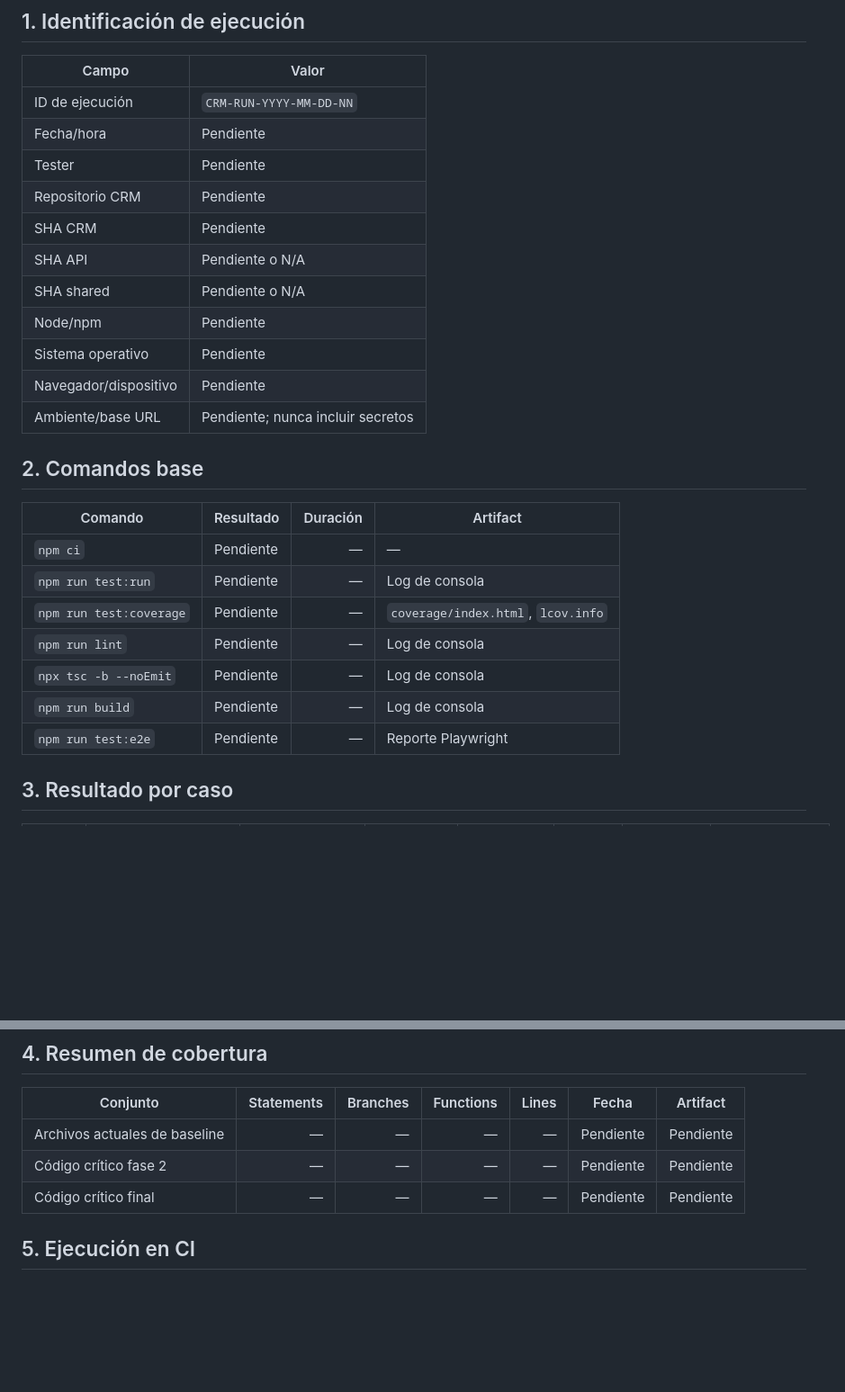
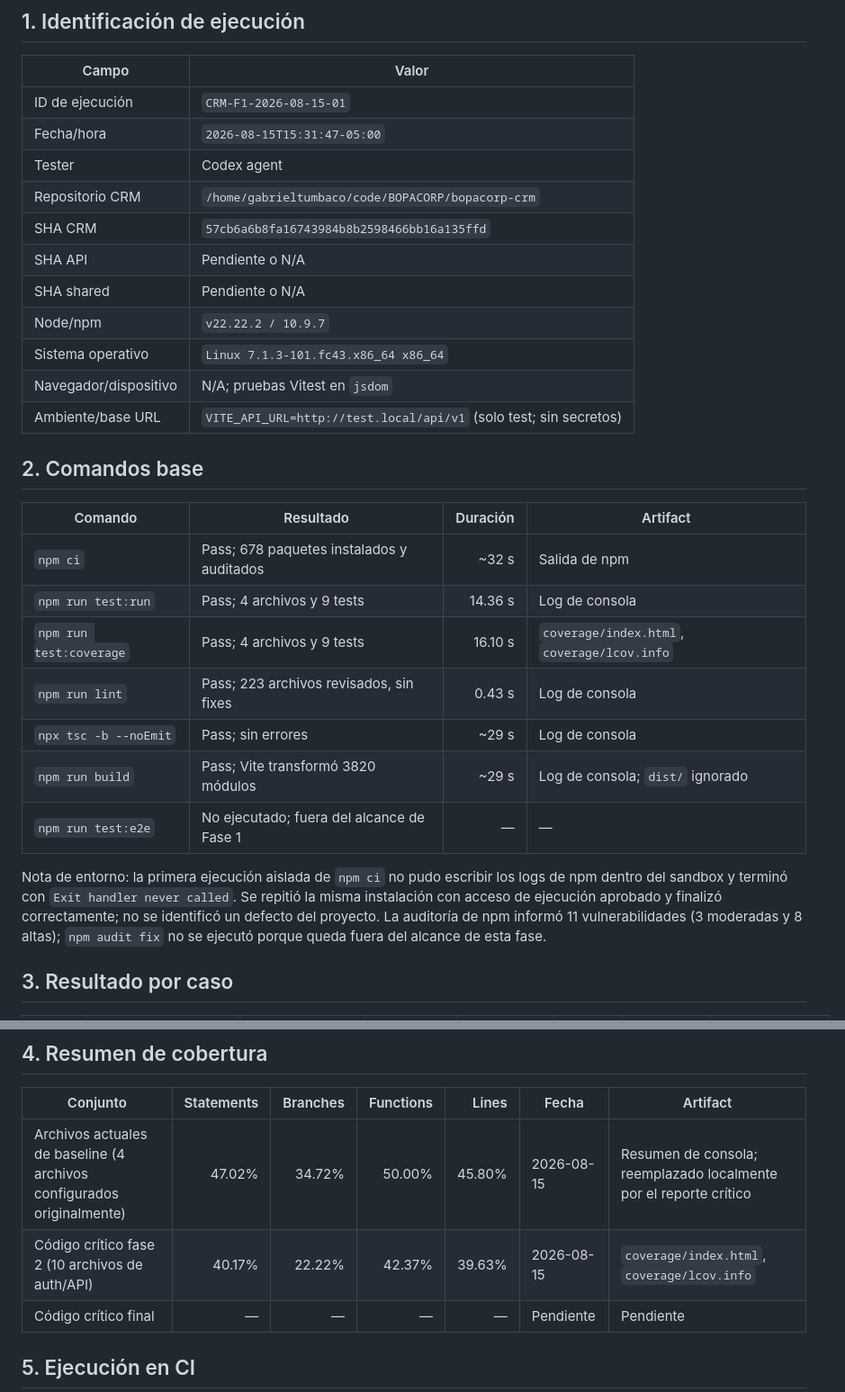
Before and after one commit to Gatumbac/Bopadigital, a Markdown page: 08-testing-plan-crm/REGISTRO_EVIDENCIA_CRM.md, 2 parts joined by grey strips. Shown at 90% size. Rendered like a GitHub page; blank space fills up the shorter version.

Commit message:
docs(testing): record CRM phase one baseline

```diff
--- a/08-testing-plan-crm/REGISTRO_EVIDENCIA_CRM.md
+++ b/08-testing-plan-crm/REGISTRO_EVIDENCIA_CRM.md
@@ -6,29 +6,31 @@ Este archivo se debe completar durante la ejecución. No registrar `Pass` por in
 
 | Campo | Valor |
 |---|---|
-| ID de ejecución | `CRM-RUN-YYYY-MM-DD-NN` |
-| Fecha/hora | Pendiente |
-| Tester | Pendiente |
-| Repositorio CRM | Pendiente |
-| SHA CRM | Pendiente |
+| ID de ejecución | `CRM-F1-2026-08-15-01` |
+| Fecha/hora | `2026-08-15T15:31:47-05:00` |
+| Tester | Codex agent |
+| Repositorio CRM | `/home/gabrieltumbaco/code/BOPACORP/bopacorp-crm` |
+| SHA CRM | `57cb6a6b8fa16743984b8b2598466bb16a135ffd` |
 | SHA API | Pendiente o N/A |
 | SHA shared | Pendiente o N/A |
-| Node/npm | Pendiente |
-| Sistema operativo | Pendiente |
-| Navegador/dispositivo | Pendiente |
-| Ambiente/base URL | Pendiente; nunca incluir secretos |
+| Node/npm | `v22.22.2 / 10.9.7` |
+| Sistema operativo | `Linux 7.1.3-101.fc43.x86_64 x86_64` |
+| Navegador/dispositivo | N/A; pruebas Vitest en `jsdom` |
+| Ambiente/base URL | `VITE_API_URL=http://test.local/api/v1` (solo test; sin secretos) |
 
 ## 2. Comandos base
 
 | Comando | Resultado | Duración | Artifact |
 |---|---|---:|---|
-| `npm ci` | Pendiente | — | — |
-| `npm run test:run` | Pendiente | — | Log de consola |
-| `npm run test:coverage` | Pendiente | — | `coverage/index.html`, `lcov.info` |
-| `npm run lint` | Pendiente | — | Log de consola |
-| `npx tsc -b --noEmit` | Pendiente | — | Log de consola |
-| `npm run build` | Pendiente | — | Log de consola |
-| `npm run test:e2e` | Pendiente | — | Reporte Playwright |
+| `npm ci` | Pass; 678 paquetes instalados y auditados | ~32 s | Salida de npm |
+| `npm run test:run` | Pass; 4 archivos y 9 tests | 14.36 s | Log de consola |
+| `npm run test:coverage` | Pass; 4 archivos y 9 tests | 16.10 s | `coverage/index.html`, `coverage/lcov.info` |
+| `npm run lint` | Pass; 223 archivos revisados, sin fixes | 0.43 s | Log de consola |
+| `npx tsc -b --noEmit` | Pass; sin errores | ~29 s | Log de consola |
+| `npm run build` | Pass; Vite transformó 3820 módulos | ~29 s | Log de consola; `dist/` ignorado |
+| `npm run test:e2e` | No ejecutado; fuera del alcance de Fase 1 | — | — |
+
+Nota de entorno: la primera ejecución aislada de `npm ci` no pudo escribir los logs de npm dentro del sandbox y terminó con `Exit handler never called`. Se repitió la misma instalación con acceso de ejecución aprobado y finalizó correctamente; no se identificó un defecto del proyecto. La auditoría de npm informó 11 vulnerabilidades (3 moderadas y 8 altas); `npm audit fix` no se ejecutó porque queda fuera del alcance de esta fase.
 
 ## 3. Resultado por caso
 
@@ -46,8 +48,8 @@ Este archivo se debe completar durante la ejecución. No registrar `Pass` por in
 
 | Conjunto | Statements | Branches | Functions | Lines | Fecha | Artifact |
 |---|---:|---:|---:|---:|---|---|
-| Archivos actuales de baseline | — | — | — | — | Pendiente | Pendiente |
-| Código crítico fase 2 | — | — | — | — | Pendiente | Pendiente |
+| Archivos actuales de baseline (4 archivos configurados originalmente) | 47.02% | 34.72% | 50.00% | 45.80% | 2026-08-15 | Resumen de consola; reemplazado localmente por el reporte crítico |
+| Código crítico fase 2 (10 archivos de auth/API) | 40.17% | 22.22% | 42.37% | 39.63% | 2026-08-15 | `coverage/index.html`, `coverage/lcov.info` |
 | Código crítico final | — | — | — | — | Pendiente | Pendiente |
 
 ## 5. Ejecución en CI
```
Also changed, not shown: 08-testing-plan-crm/PLAN_TESTING_CRM.md (+13 -1 lines).
